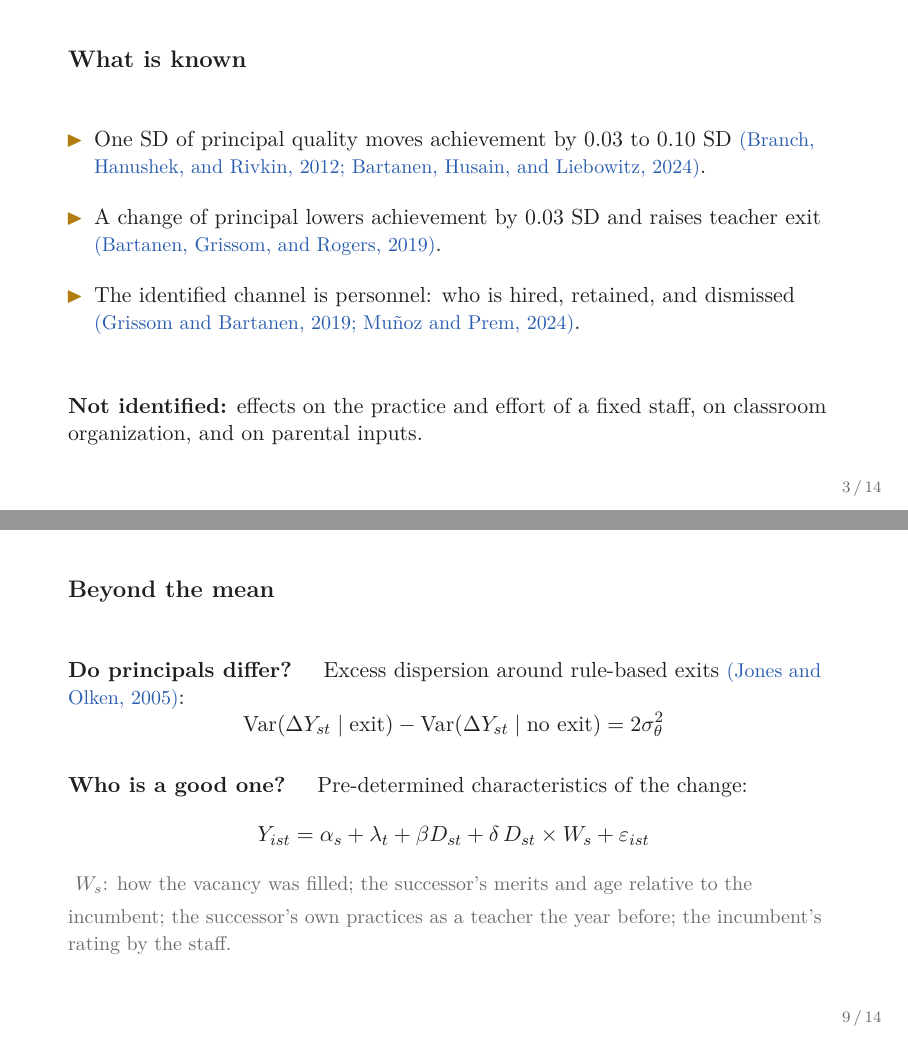
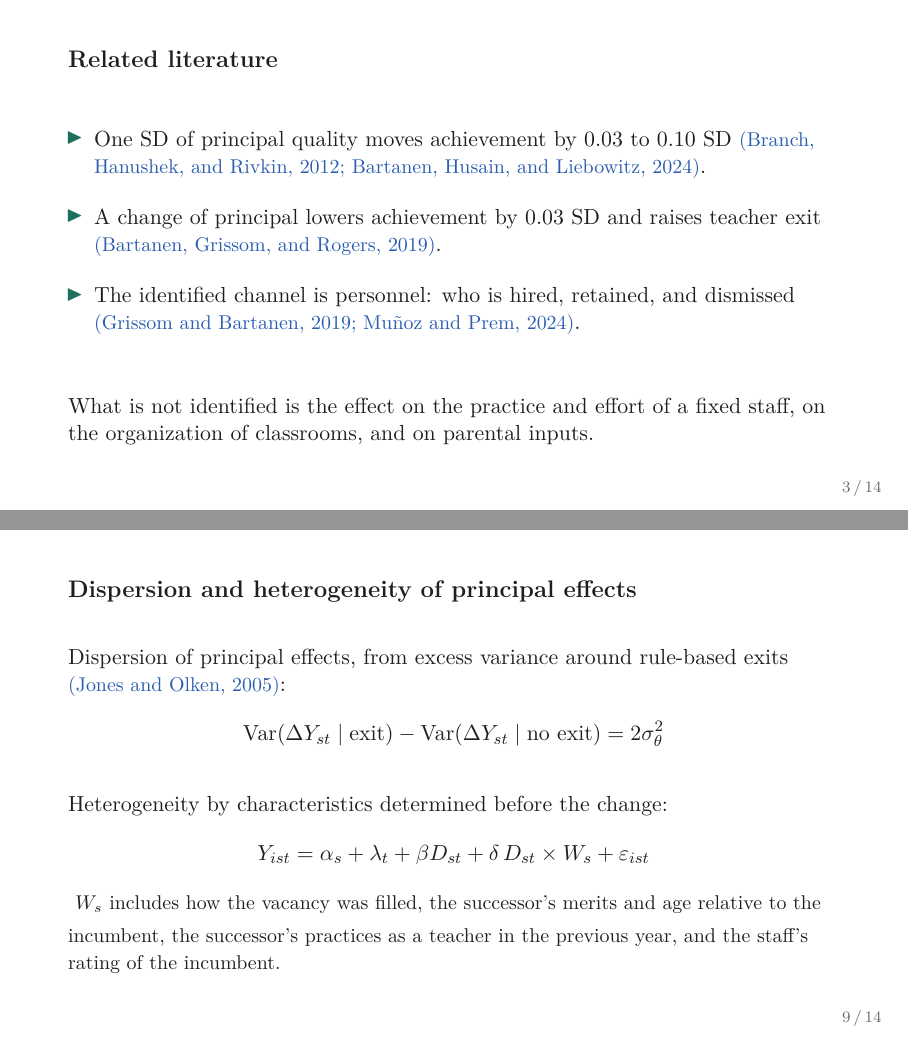
Before and after one commit to jedr1-ship-it/JMP, LaTeX slides (leadership/slides/idea.tex): pages 3 and 9 of 14, joined at a grey line. Compiled offline with pdfLaTeX.

Commit message:
Leadership idea deck: no subtitles, no grey notes, standard academic slide titles
Co-Authored-By: Claude Opus 5.5 <noreply@anthropic.com>
Claude-Session: https://claude.ai/code/session_01Pa63NPyDpFFGzYsHgQWLXb

```diff
--- a/leadership/slides/idea.tex
+++ b/leadership/slides/idea.tex
@@ -7,7 +7,7 @@
 \usetikzlibrary{arrows.meta,positioning,calc}
 \setbeamertemplate{navigation symbols}{}
 \setbeamertemplate{footline}{\hfill{\scriptsize\color{muted}\insertframenumber\,/\,\inserttotalframenumber}\hspace{0.45cm}\vspace{0.25cm}}
-\setbeamertemplate{itemize items}{\color{amber}$\blacktriangleright$}
+\setbeamertemplate{itemize items}[triangle]\setbeamercolor{itemize item}{fg=teal}
 \setbeamertemplate{frametitle}{\vspace{0.55cm}\textbf{\large\insertframetitle}\par}
 \usefonttheme{serif}
 \definecolor{ink}{HTML}{1F1F1F}
@@ -26,9 +26,8 @@
 \setlength{\leftmargini}{1.2em}
 
 \title{\textbf{The Effects of School Principals on Teachers,\\Classrooms, and Families}}
-\subtitle{Evidence from mandatory turnover in Madrid public schools}
 \author{}
-\date{\muted{Paper idea. October 2026}}
+\date{October 2026}
 
 \begin{document}
 
@@ -45,7 +44,7 @@
 \end{frame}
 
 %% 2. Known / unknown
-\begin{frame}{What is known}
+\begin{frame}{Related literature}
 \vspace{0.4cm}
 \begin{itemize}\setlength{\itemsep}{1.1em}
 \item One SD of principal quality moves achievement by 0.03 to 0.10 SD \cit{Branch, Hanushek, and Rivkin, 2012; Bartanen, Husain, and Liebowitz, 2024}.
@@ -53,7 +52,7 @@
 \item The identified channel is personnel: who is hired, retained, and dismissed \cit{Grissom and Bartanen, 2019; Mu\~noz and Prem, 2024}.
 \end{itemize}
 \vspace{0.9cm}
-\textbf{Not identified:} effects on the practice and effort of a fixed staff, on classroom organization, and on parental inputs.
+What is not identified is the effect on the practice and effort of a fixed staff, on the organization of classrooms, and on parental inputs.
 \end{frame}
 
 %% 3. Causal map
@@ -158,23 +157,23 @@ Y_{ist}=\alpha_s+\lambda_t+\sum_{k\neq -1}\beta_k\,\mathbf{1}[\,t-\tau_s=k\,]+\v
 \end{frame}
 
 %% 8. Beyond the mean
-\begin{frame}{Beyond the mean}
+\begin{frame}{Dispersion and heterogeneity of principal effects}
 \vspace{0.2cm}
-\noindent\textbf{Do principals differ?} \quad Excess dispersion around rule-based exits \cit{Jones and Olken, 2005}:
+\noindent Dispersion of principal effects, from excess variance around rule-based exits \cit{Jones and Olken, 2005}:
 \begin{equation*}
 \mathrm{Var}(\Delta Y_{st}\mid \text{exit})-\mathrm{Var}(\Delta Y_{st}\mid \text{no exit})=2\sigma^2_{\theta}
 \end{equation*}
 \vspace{-0.1cm}
-\par\noindent\textbf{Who is a good one?} \quad Pre-determined characteristics of the change:
+\par\noindent Heterogeneity by characteristics determined before the change:
 \begin{equation*}
 Y_{ist}=\alpha_s+\lambda_t+\beta D_{st}+\delta\,D_{st}\times W_s+\varepsilon_{ist}
 \end{equation*}
 \vspace{0.1cm}
-\muted{\small $W_s$: how the vacancy was filled; the successor's merits and age relative to the incumbent; the successor's own practices as a teacher the year before; the incumbent's rating by the staff.}
+{\small $W_s$ includes how the vacancy was filled, the successor's merits and age relative to the incumbent, the successor's practices as a teacher in the previous year, and the staff's rating of the incumbent.}
 \end{frame}
 
 %% 9. Risks
-\begin{frame}{Risks}
+\begin{frame}{Challenges}
 \vspace{0.4cm}
 \begin{itemize}\setlength{\itemsep}{1.1em}
 \item Power: 100 to 200 mandatory exits in primary over three transitions; effects of 0.03--0.05 SD on scores, larger on survey indices.
```
Also changed, not shown: leadership/slides/idea.pdf, leadership/slides/idea.tex (14 more changed lines).
